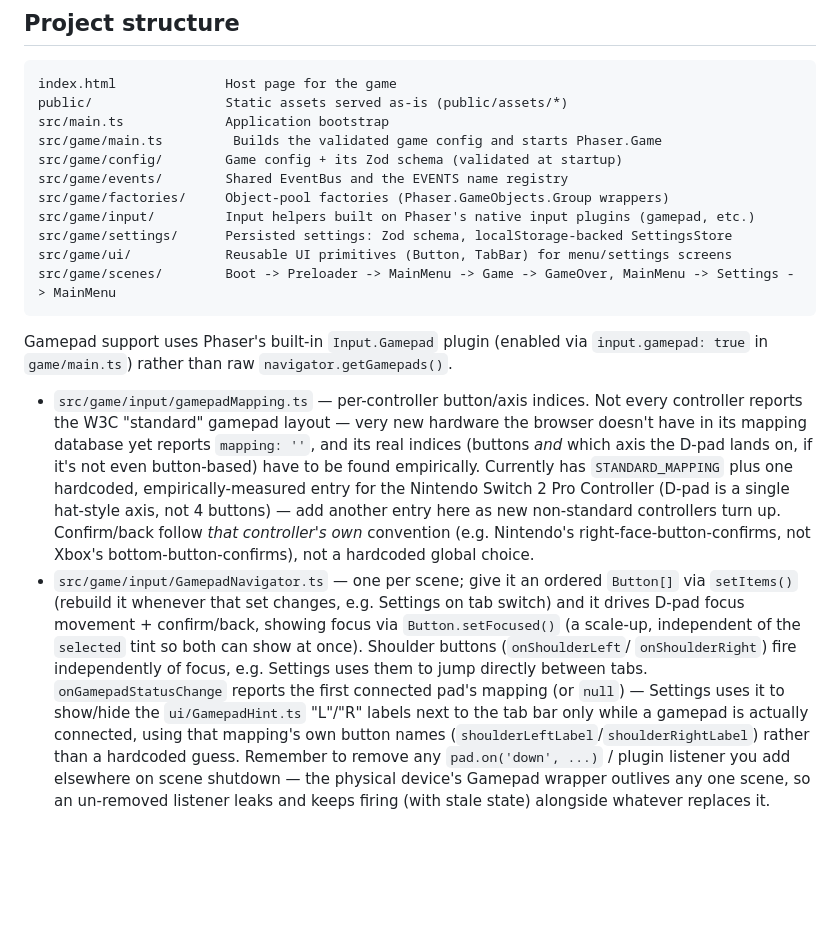
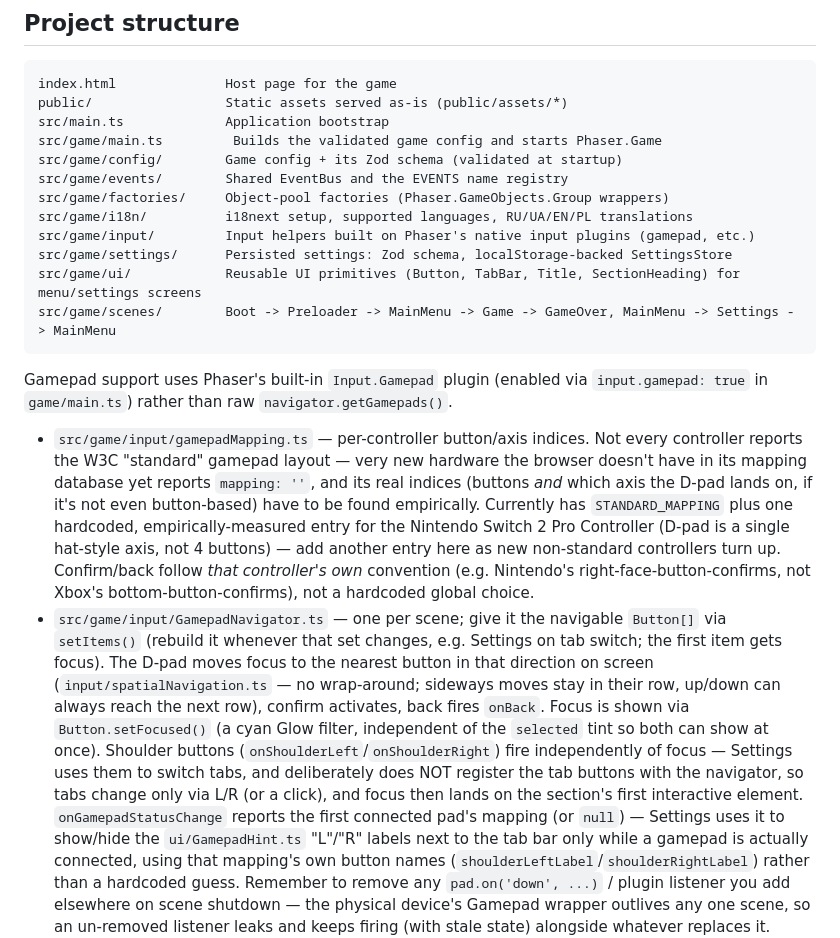
Before and after one commit to EvvTim/phaser-game-v1, a Markdown page: README.md, the part around one of its changes. Rendered like a GitHub page; blank space fills up the shorter version.

````diff
--- a/README.md
+++ b/README.md
@@ -29,9 +31,10 @@ src/game/main.ts         Builds the validated game config and starts Phaser.Game
 src/game/config/        Game config + its Zod schema (validated at startup)
 src/game/events/        Shared EventBus and the EVENTS name registry
 src/game/factories/     Object-pool factories (Phaser.GameObjects.Group wrappers)
+src/game/i18n/          i18next setup, supported languages, RU/UA/EN/PL translations
 src/game/input/         Input helpers built on Phaser's native input plugins (gamepad, etc.)
 src/game/settings/      Persisted settings: Zod schema, localStorage-backed SettingsStore
-src/game/ui/            Reusable UI primitives (Button, TabBar) for menu/settings screens
+src/game/ui/            Reusable UI primitives (Button, TabBar, Title, SectionHeading) for menu/settings screens
 src/game/scenes/        Boot -> Preloader -> MainMenu -> Game -> GameOver, MainMenu -> Settings -> MainMenu
 ```
 
@@ -49,13 +52,19 @@ Gamepad support uses Phaser's built-in `Input.Gamepad` plugin (enabled via
   controllers turn up. Confirm/back follow *that controller's own*
   convention (e.g. Nintendo's right-face-button-confirms, not Xbox's
   bottom-button-confirms), not a hardcoded global choice.
-- `src/game/input/GamepadNavigator.ts` — one per scene; give it an ordered
-  `Button[]` via `setItems()` (rebuild it whenever that set changes, e.g.
-  Settings on tab switch) and it drives D-pad focus movement + confirm/back,
-  showing focus via `Button.setFocused()` (a scale-up, independent of the
-  `selected` tint so both can show at once). Shoulder buttons (`onShoulderLeft`/
-  `onShoulderRight`) fire independently of focus, e.g. Settings uses them to
-  jump directly between tabs. `onGamepadStatusChange` reports the first
+- `src/game/input/GamepadNavigator.ts` — one per scene; give it the
+  navigable `Button[]` via `setItems()` (rebuild it whenever that set
+  changes, e.g. Settings on tab switch; the first item gets focus). The D-pad
+  moves focus to the nearest button in that direction on screen
+  (`input/spatialNavigation.ts` — no wrap-around; sideways moves stay in
+  their row, up/down can always reach the next row), confirm activates,
+  back fires `onBack`. Focus is shown via `Button.setFocused()` (a cyan Glow
+  filter, independent of the `selected` tint so both can show at once).
+  Shoulder buttons (`onShoulderLeft`/`onShoulderRight`) fire independently of
+  focus — Settings uses them to switch tabs, and deliberately does NOT
+  register the tab buttons with the navigator, so tabs change only via L/R
+  (or a click), and focus then lands on the section's first interactive
+  element. `onGamepadStatusChange` reports the first
   connected pad's mapping (or `null`) — Settings uses it to show/hide the
   `ui/GamepadHint.ts` "L"/"R" labels next to the tab bar only while a
   gamepad is actually connected, using that mapping's own button names
````
Also changed, not shown: other parts of README.md (+45 -8 lines), CLAUDE.md (+22 -0 lines).
